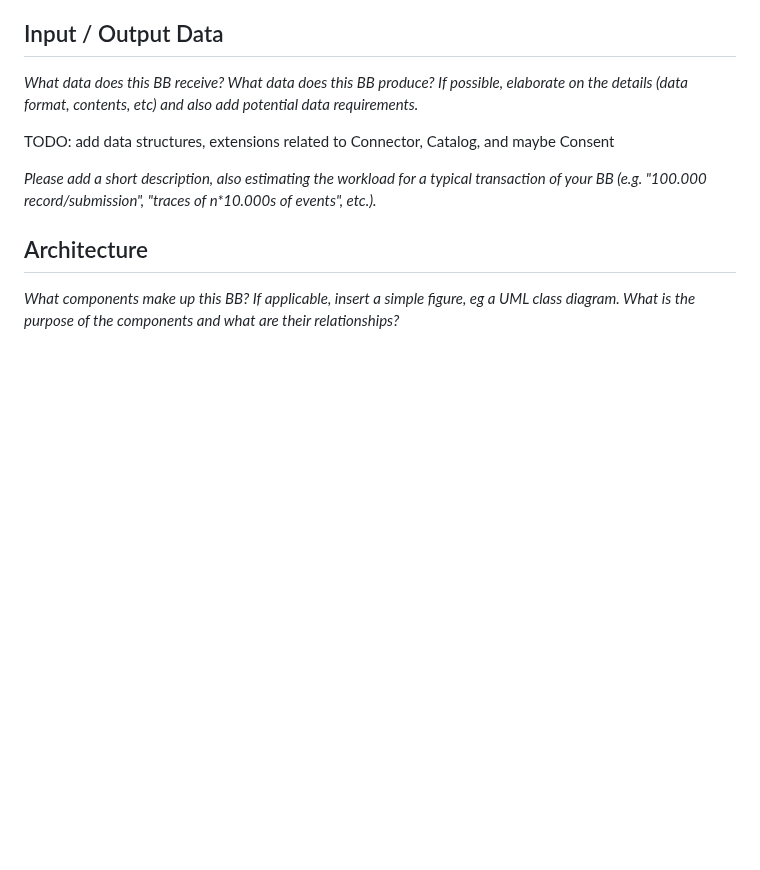
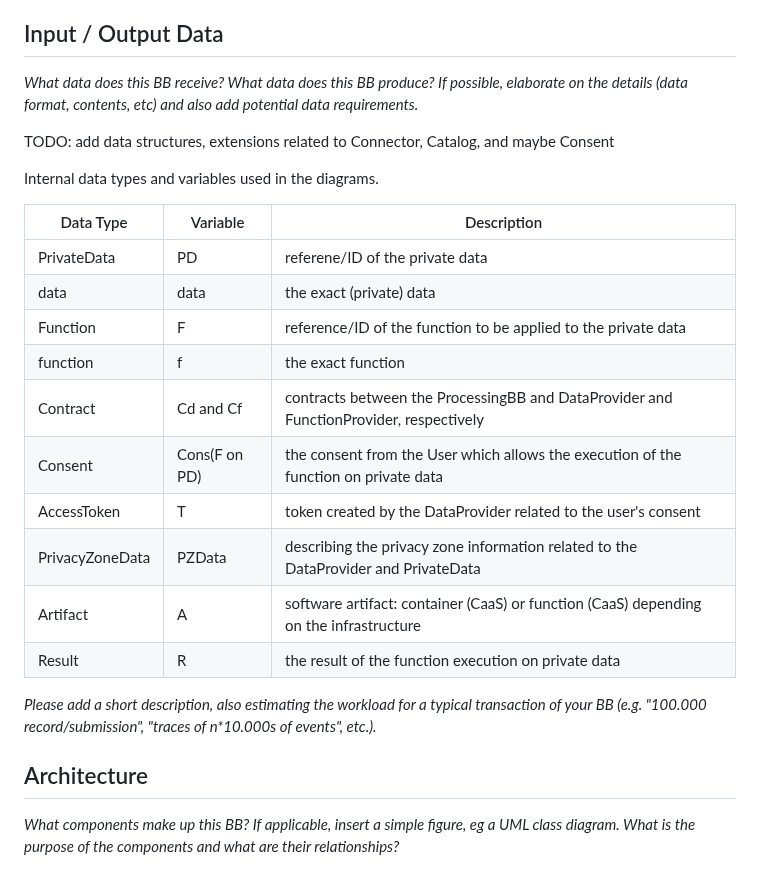
Before and after one commit to Prometheus-X-association/edge-computing, a Markdown page: docs/design-document.md, the part around the change. GitHub-like rendering; blank space fills up the shorter version.

Commit message:
Update design-document.md: add internal data info

```diff
--- a/docs/design-document.md
+++ b/docs/design-document.md
@@ -165,6 +165,21 @@ If possible, elaborate on the details (data format, contents, etc) and also add
 
 TODO: add data structures, extensions related to Connector, Catalog, and maybe Consent
 
+Internal data types and variables used in the diagrams.
+
+|Data Type|Variable|Description|
+|-|-|-|
+|PrivateData|PD|referene/ID of the private data|
+|data|data|the exact (private) data|
+|Function|F|reference/ID of the function to be applied to the private data|
+|function|f|the exact function|
+|Contract|Cd and Cf|contracts between the ProcessingBB and DataProvider and FunctionProvider, respectively|
+|Consent|Cons(F on PD)|the consent from the User which allows the execution of the function on private data|
+|AccessToken|T|token created by the DataProvider related to the user's consent|
+|PrivacyZoneData|PZData|describing the privacy zone information related to the DataProvider and PrivateData|
+|Artifact|A|software artifact: container (CaaS) or function (CaaS) depending on the infrastructure|
+|Result|R|the result of the function execution on private data|
+
 <!--
 _Mermaid has no such feature, but you may use PlantUML to automatically visualize JSON schemata; for example:_
 
```
